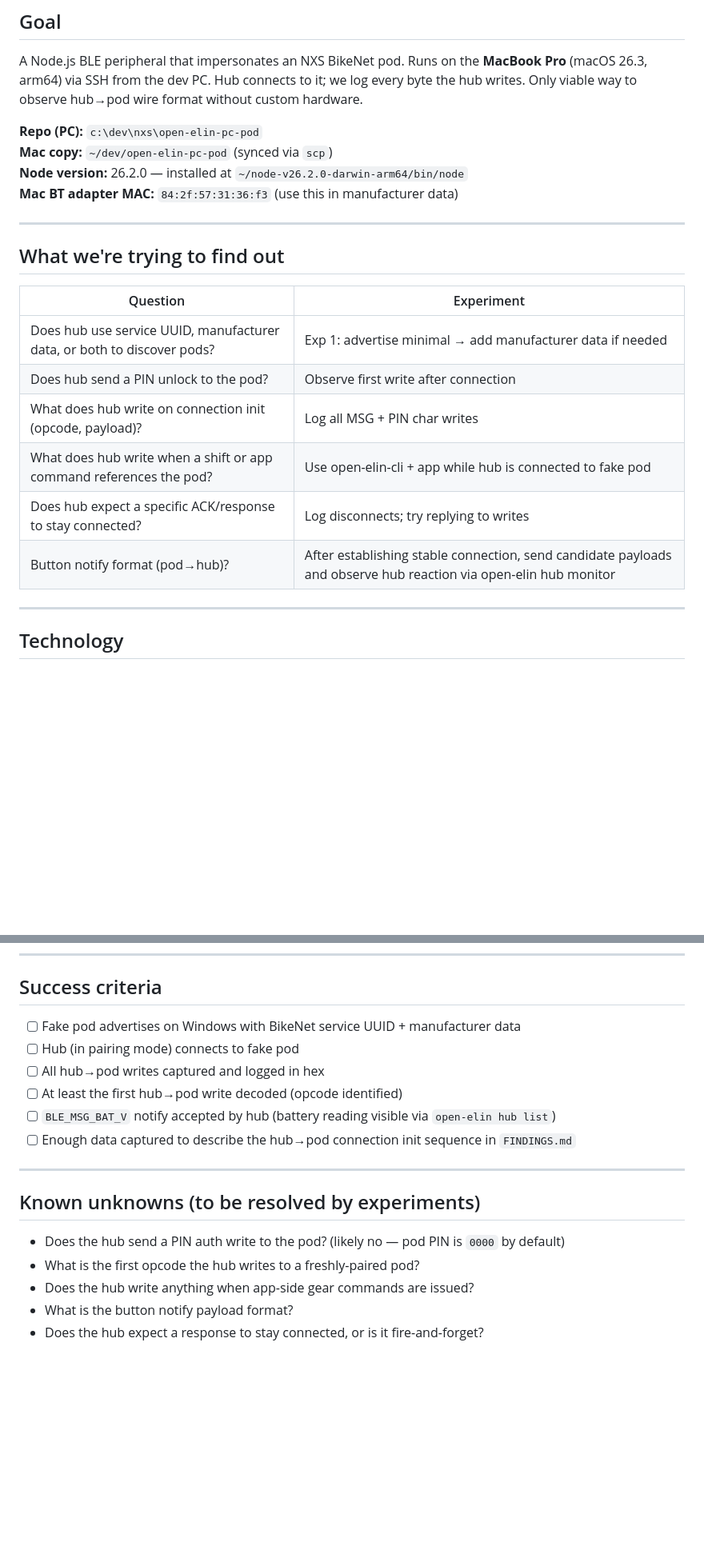
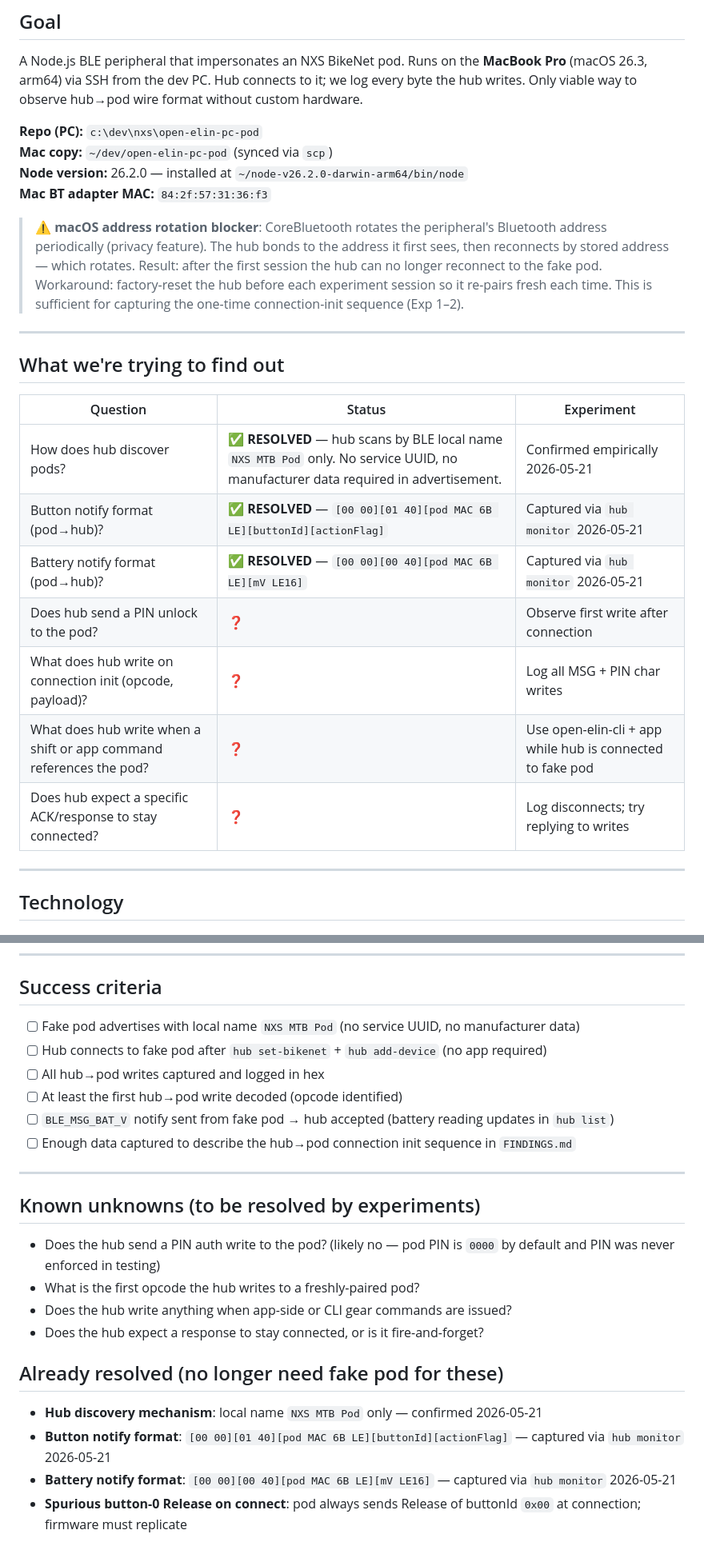
Before and after one commit to Klaster1/open-elin, a Markdown page: plans/2-pc-fake-pod.md, 2 parts joined by grey strips. Shown at 80% size. Drawn GitHub-style; blank space fills up the shorter version.

Commit message:
plan 2: update with session findings (discovery, button/battery formats, address issue)

```diff
--- a/plans/2-pc-fake-pod.md
+++ b/plans/2-pc-fake-pod.md
@@ -7,20 +7,23 @@ A Node.js BLE peripheral that impersonates an NXS BikeNet pod. Runs on the **Mac
 **Repo (PC):** `c:\dev\nxs\open-elin-pc-pod`
 **Mac copy:** `~/dev/open-elin-pc-pod` (synced via `scp`)
 **Node version:** 26.2.0 — installed at `~/node-v26.2.0-darwin-arm64/bin/node`
-**Mac BT adapter MAC:** `84:2f:57:31:36:f3` (use this in manufacturer data)
+**Mac BT adapter MAC:** `84:2f:57:31:36:f3`
+
+> ⚠️ **macOS address rotation blocker**: CoreBluetooth rotates the peripheral's Bluetooth address periodically (privacy feature). The hub bonds to the address it first sees, then reconnects by stored address — which rotates. Result: after the first session the hub can no longer reconnect to the fake pod. Workaround: factory-reset the hub before each experiment session so it re-pairs fresh each time. This is sufficient for capturing the one-time connection-init sequence (Exp 1–2).
 
 ---
 
 ## What we're trying to find out
 
-| Question | Experiment |
-|----------|------------|
-| Does hub use service UUID, manufacturer data, or both to discover pods? | Exp 1: advertise minimal → add manufacturer data if needed |
-| Does hub send a PIN unlock to the pod? | Observe first write after connection |
-| What does hub write on connection init (opcode, payload)? | Log all MSG + PIN char writes |
-| What does hub write when a shift or app command references the pod? | Use open-elin-cli + app while hub is connected to fake pod |
-| Does hub expect a specific ACK/response to stay connected? | Log disconnects; try replying to writes |
-| Button notify format (pod→hub)? | After establishing stable connection, send candidate payloads and observe hub reaction via open-elin hub monitor |
+| Question | Status | Experiment |
+|----------|--------|------------|
+| How does hub discover pods? | ✅ **RESOLVED** — hub scans by BLE local name `NXS MTB Pod` only. No service UUID, no manufacturer data required in advertisement. | Confirmed empirically 2026-05-21 |
+| Button notify format (pod→hub)? | ✅ **RESOLVED** — `[00 00][01 40][pod MAC 6B LE][buttonId][actionFlag]` | Captured via `hub monitor` 2026-05-21 |
+| Battery notify format (pod→hub)? | ✅ **RESOLVED** — `[00 00][00 40][pod MAC 6B LE][mV LE16]` | Captured via `hub monitor` 2026-05-21 |
+| Does hub send a PIN unlock to the pod? | ❓ | Observe first write after connection |
+| What does hub write on connection init (opcode, payload)? | ❓ | Log all MSG + PIN char writes |
+| What does hub write when a shift or app command references the pod? | ❓ | Use open-elin-cli + app while hub is connected to fake pod |
+| Does hub expect a specific ACK/response to stay connected? | ❓ | Log disconnects; try replying to writes |
 
 ---
 
@@ -123,19 +132,25 @@ Every characteristic write is emitted as a JSON line to stdout:
 
 ## Success criteria
 
-- [ ] Fake pod advertises on Windows with BikeNet service UUID + manufacturer data
-- [ ] Hub (in pairing mode) connects to fake pod
+- [ ] Fake pod advertises with local name `NXS MTB Pod` (no service UUID, no manufacturer data)
+- [ ] Hub connects to fake pod after `hub set-bikenet` + `hub add-device` (no app required)
 - [ ] All hub→pod writes captured and logged in hex
 - [ ] At least the first hub→pod write decoded (opcode identified)
-- [ ] `BLE_MSG_BAT_V` notify accepted by hub (battery reading visible via `open-elin hub list`)
+- [ ] `BLE_MSG_BAT_V` notify sent from fake pod → hub accepted (battery reading updates in `hub list`)
 - [ ] Enough data captured to describe the hub→pod connection init sequence in `FINDINGS.md`
 
 ---
 
 ## Known unknowns (to be resolved by experiments)
 
-- Does the hub send a PIN auth write to the pod? (likely no — pod PIN is `0000` by default)
+- Does the hub send a PIN auth write to the pod? (likely no — pod PIN is `0000` by default and PIN was never enforced in testing)
 - What is the first opcode the hub writes to a freshly-paired pod?
-- Does the hub write anything when app-side gear commands are issued?
-- What is the button notify payload format?
+- Does the hub write anything when app-side or CLI gear commands are issued?
 - Does the hub expect a response to stay connected, or is it fire-and-forget?
+
+## Already resolved (no longer need fake pod for these)
+
+- **Hub discovery mechanism**: local name `NXS MTB Pod` only — confirmed 2026-05-21
+- **Button notify format**: `[00 00][01 40][pod MAC 6B LE][buttonId][actionFlag]` — captured via `hub monitor` 2026-05-21
+- **Battery notify format**: `[00 00][00 40][pod MAC 6B LE][mV LE16]` — captured via `hub monitor` 2026-05-21
+- **Spurious button-0 Release on connect**: pod always sends Release of buttonId `0x00` at connection; firmware must replicate
```
Also changed, not shown: other parts of plans/2-pc-fake-pod.md (+16 -10 lines).
